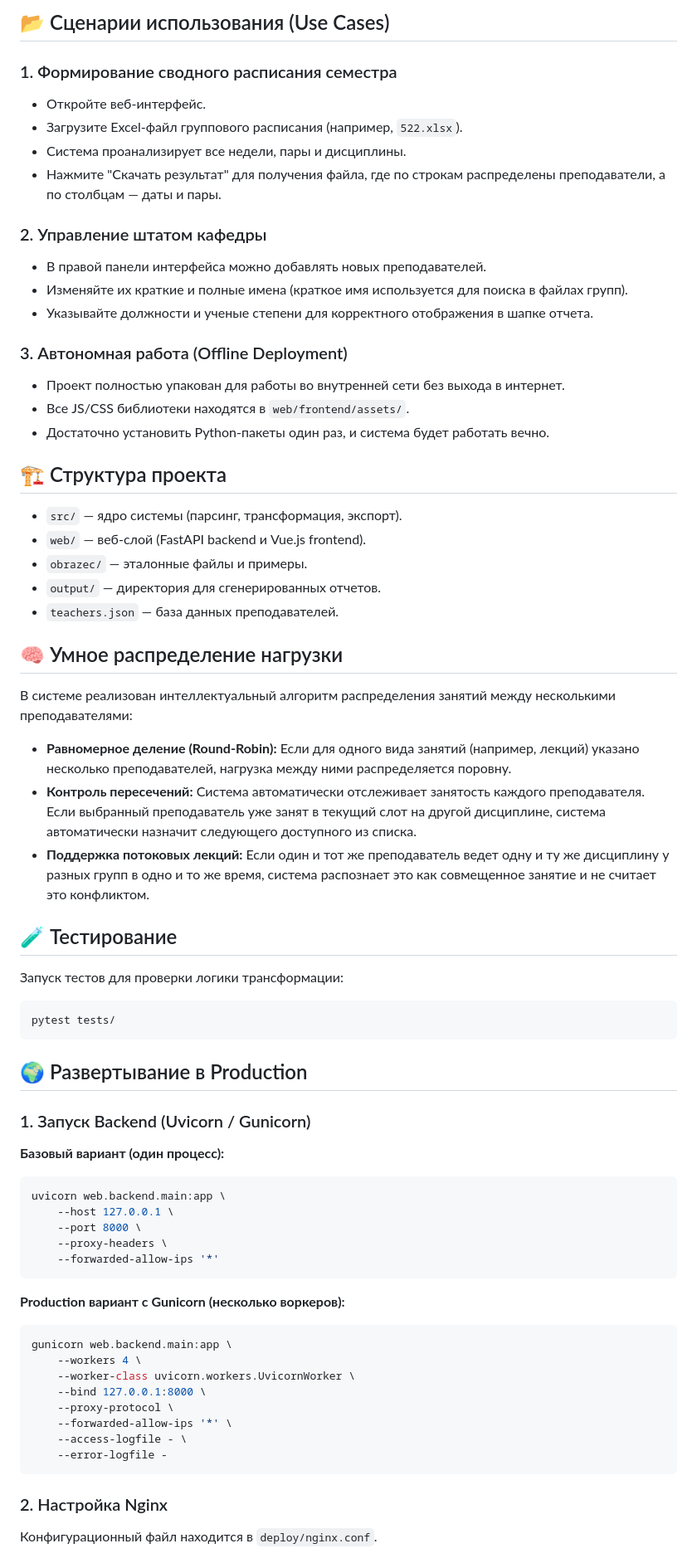
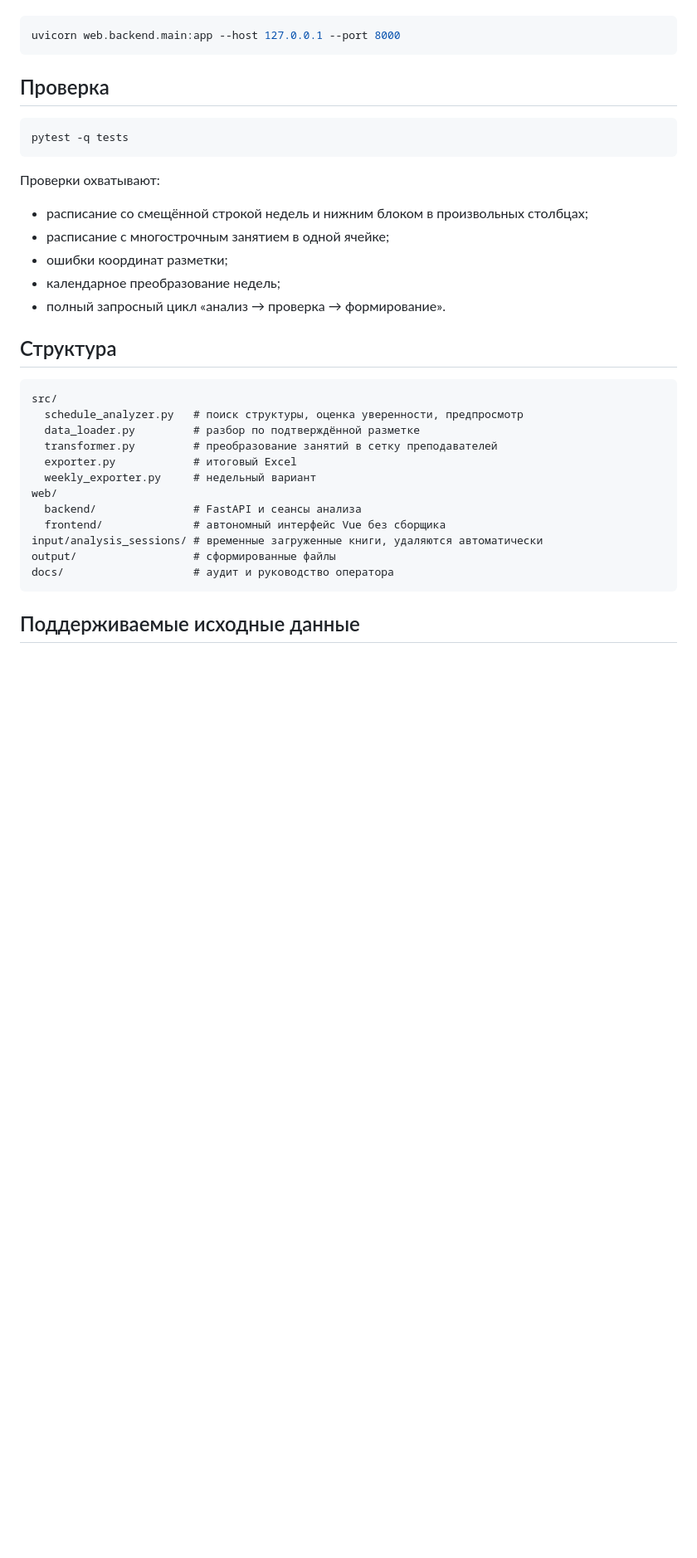
Before and after one commit to f2re/planer-solving, a Markdown page: README.md, the part around one of its changes. Shown at 83% size. Drawn GitHub-style; blank space fills up the shorter version.

Commit message:
document operator-assisted schedule parsing

````diff
--- a/README.md
+++ b/README.md
@@ -57,65 +49,36 @@ python3 main.py
-## 📂 Сценарии использования (Use Cases)
-
-### 1. Формирование сводного расписания семестра
-- Откройте веб-интерфейс.
-- Загрузите Excel-файл группового расписания (например, `522.xlsx`).
-- Система проанализирует все недели, пары и дисциплины.
-- Нажмите "Скачать результат" для получения файла, где по строкам распределены преподаватели, а по столбцам — даты и пары.
-
-### 2. Управление штатом кафедры
-- В правой панели интерфейса можно добавлять новых преподавателей.
-- Изменяйте их краткие и полные имена (краткое имя используется для поиска в файлах групп).
-- Указывайте должности и ученые степени для корректного отображения в шапке отчета.
-
-### 3. Автономная работа (Offline Deployment)
-- Проект полностью упакован для работы во внутренней сети без выхода в интернет.
-- Все JS/CSS библиотеки находятся в `web/frontend/assets/`.
-- Достаточно установить Python-пакеты один раз, и система будет работать вечно.
-
-## 🏗 Структура проекта
-- `src/` — ядро системы (парсинг, трансформация, экспорт).
-- `web/` — веб-слой (FastAPI backend и Vue.js frontend).
-- `obrazec/` — эталонные файлы и примеры.
-- `output/` — директория для сгенерированных отчетов.
-- `teachers.json` — база данных преподавателей.
-
-## 🧠 Умное распределение нагрузки
-В системе реализован интеллектуальный алгоритм распределения занятий между несколькими преподавателями:
-- **Равномерное деление (Round-Robin):** Если для одного вида занятий (например, лекций) указано несколько преподавателей, нагрузка между ними распределяется поровну.
-- **Контроль пересечений:** Система автоматически отслеживает занятость каждого преподавателя. Если выбранный преподаватель уже занят в текущий слот на другой дисциплине, система автоматически назначит следующего доступного из списка.
-- **Поддержка потоковых лекций:** Если один и тот же преподаватель ведет одну и ту же дисциплину у разных групп в одно и то же время, система распознает это как совмещенное занятие и не считает это конфликтом.
-
-## 🧪 Тестирование
-Запуск тестов для проверки логики трансформации:
-```bash
-pytest tests/
+uvicorn web.backend.main:app --host 127.0.0.1 --port 8000
 ```
 
-## 🌍 Развертывание в Production
+## Проверка
 
-### 1. Запуск Backend (Uvicorn / Gunicorn)
-
-**Базовый вариант (один процесс):**
 ```bash
-uvicorn web.backend.main:app \
-    --host 127.0.0.1 \
-    --port 8000 \
-    --proxy-headers \
-    --forwarded-allow-ips '*'
+pytest -q tests
 ```
 
-**Production вариант с Gunicorn (несколько воркеров):**
-```bash
-gunicorn web.backend.main:app \
-    --workers 4 \
-    --worker-class uvicorn.workers.UvicornWorker \
-    --bind 127.0.0.1:8000 \
-    --proxy-protocol \
-    --forwarded-allow-ips '*' \
-    --access-logfile - \
-    --error-logfile -
+Проверки охватывают:
+
+- расписание со смещённой строкой недель и нижним блоком в произвольных столбцах;
+- расписание с многострочным занятием в одной ячейке;
+- ошибки координат разметки;
+- календарное преобразование недель;
+- полный запросный цикл «анализ → проверка → формирование».
+
+## Структура
+
+```text
+src/
+  schedule_analyzer.py   # поиск структуры, оценка уверенности, предпросмотр
+  data_loader.py         # разбор по подтверждённой разметке
+  transformer.py         # преобразование занятий в сетку преподавателей
+  exporter.py            # итоговый Excel
+  weekly_exporter.py     # недельный вариант
+web/
+  backend/               # FastAPI и сеансы анализа
+  frontend/              # автономный интерфейс Vue без сборщика
+input/analysis_sessions/ # временные загруженные книги, удаляются автоматически
+output/                  # сформированные файлы
+docs/                    # аудит и руководство оператора
 ```
 
-### 2. Настройка Nginx
-Конфигурационный файл находится в `deploy/nginx.conf`.
+## Поддерживаемые исходные данные
 
````
Also changed, not shown: other parts of README.md (+51 -70 lines).
